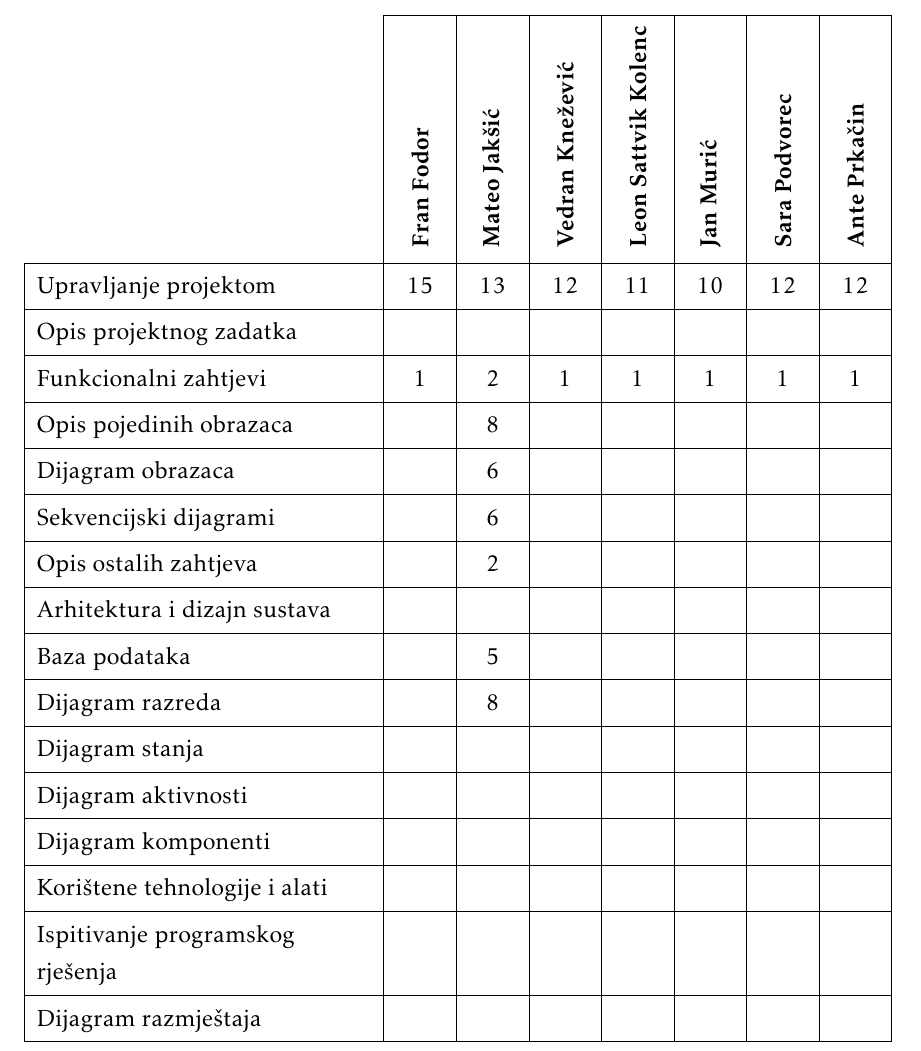
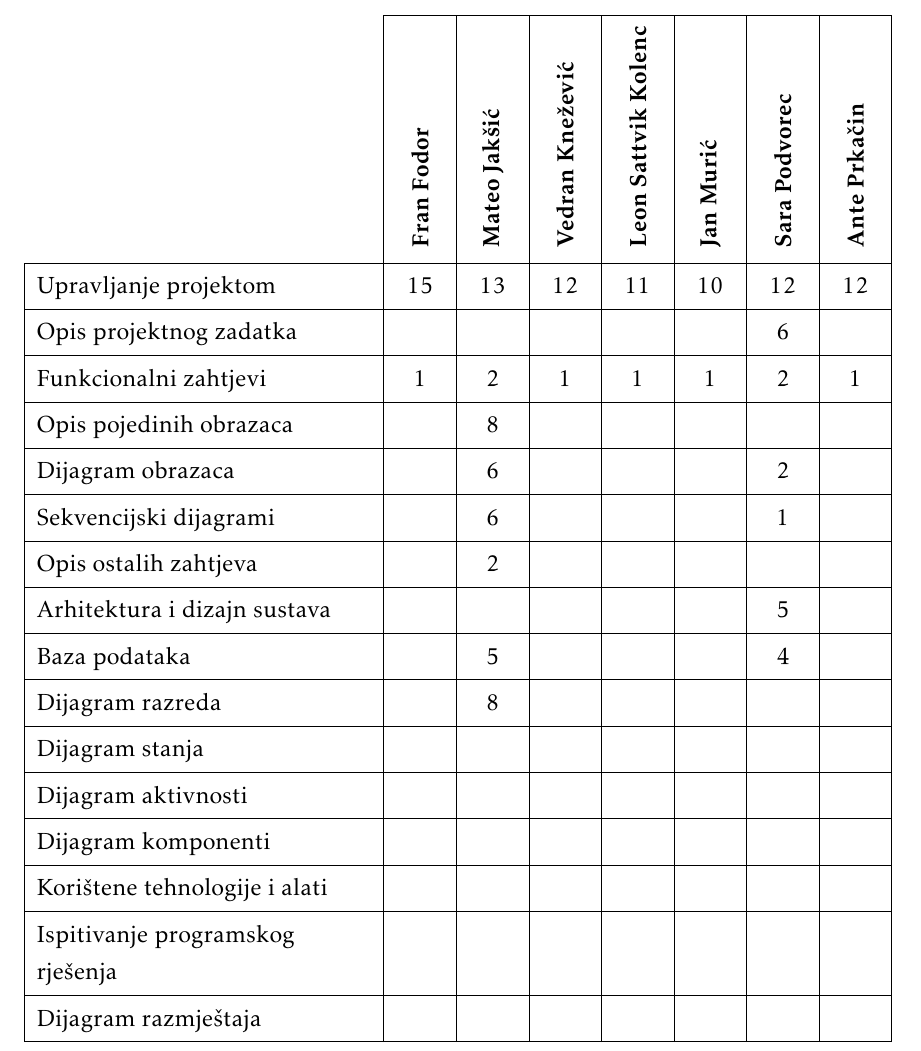
Before and after one commit to franFodor/CestaFix, a LaTeX document (dokumentacija/PROGI_ProjektnaDokumentacija.tex, which reads dokumentacija/Dodatak.tex): part of page 55 of 58, cut so that both start at the same text. Compiled offline with pdfLaTeX.

Commit message:
Utroseni sati

```diff
--- a/dokumentacija/Dodatak.tex
+++ b/dokumentacija/Dodatak.tex
@@ -132,14 +132,14 @@
 
 				\SetCell[c=1]{c}{} & \SetCell[c=1]{c}{\rotatebox{90}{\textbf{Fran Fodor }}} & \SetCell[c=1]{c}{\rotatebox{90}{\textbf{Mateo Jakšić }}} &	\SetCell[c=1]{c}{\rotatebox{90}{\textbf{Vedran Knežević }}} & \SetCell[c=1]{c}{\rotatebox{90}{\textbf{Leon Sattvik Kolenc }}} &	\SetCell[c=1]{c}{\rotatebox{90}{\textbf{Jan Murić }}} & \SetCell[c=1]{c}{\rotatebox{90}{\textbf{Sara Podvorec }}} &	\SetCell[c=1]{c}{\rotatebox{90}{\textbf{Ante Prkačin }}} \\
 				Upravljanje projektom 						& 15& 13& 12& 11& 10& 12& 12\\
-				Opis projektnog zadatka 					&   &   &   &   &   &   &   \\
-				Funkcionalni zahtjevi      					& 1 & 2 & 1 & 1 & 1 & 1 & 1 \\
+				Opis projektnog zadatka 					&   &   &   &   &   & 6 &   \\
+				Funkcionalni zahtjevi      					& 1 & 2 & 1 & 1 & 1 & 2 & 1 \\
 				Opis pojedinih obrazaca 					&   & 8 &   &   &   &   &   \\
-				Dijagram obrazaca 							&   & 6 &   &   &   &   &   \\
-				Sekvencijski dijagrami 						&   & 6 &   &   &   &   &   \\
+				Dijagram obrazaca 							&   & 6 &   &   &   & 2 &   \\
+				Sekvencijski dijagrami 						&   & 6 &   &   &   & 1 &   \\
 				Opis ostalih zahtjeva 						&   & 2 &   &   &   &   &   \\
-				Arhitektura i dizajn sustava				&   &   &   &   &   &   &   \\
-				Baza podataka								&   & 5 &   &   &   &   &   \\
+				Arhitektura i dizajn sustava				&   &   &   &   &   & 5 &   \\
+				Baza podataka								&   & 5 &   &   &   & 4 &   \\
 				Dijagram razreda 							&   & 8 &   &   &   &   &   \\
 				Dijagram stanja								&   &   &   &   &   &   &   \\
 				Dijagram aktivnosti 						&   &   &   &   &   &   &   \\
@@ -152,7 +152,7 @@
 				Zaključak i budući rad 						&   &   &   &   &   &   &   \\
 				Popis literature 							&   & 1 &   &   &   &   &   \\
 															&   &   &   &   &   &   &   \\ \hline
-				Učenje Springa								&   &   & 5 &   &   &   & 12\\
+				Učenje Springa								&   &   & 5 &   &   & 1 & 12\\
 				Učenje Reacta								& 3 &   &   & 5 &   &   &   \\
 				Učenje Tailwinda 							& 3 &   &   &   &   &   &   \\
 				Izrada dizajna stranice                     & 2 &   &   & 4 &   &   &   \\
```
Also changed, not shown: dokumentacija/PROGI_ProjektnaDokumentacija.pdf, 1 other file.
